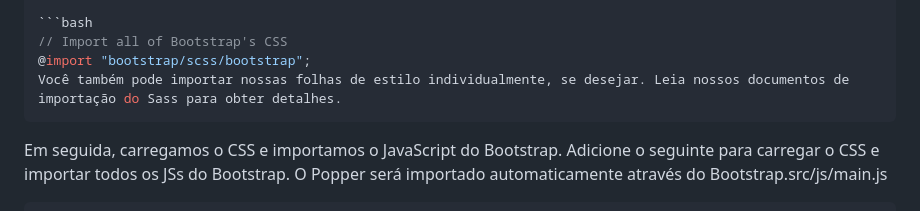
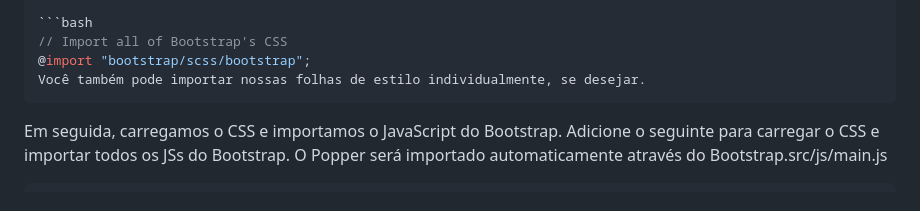
Before and after one commit to Felipeness/Desafio-Sintatica, a Markdown page: README.md, the part around the change. Rendered like a GitHub page.

````diff
--- a/README.md
+++ b/README.md
@@ -86,7 +86,7 @@ Importe o CSS do Bootstrap. Adicione o seguinte para importar todo o Sass de ori
 ```bash
 // Import all of Bootstrap's CSS
 @import "bootstrap/scss/bootstrap";
-Você também pode importar nossas folhas de estilo individualmente, se desejar. Leia nossos documentos de importação do Sass para obter detalhes.
+Você também pode importar nossas folhas de estilo individualmente, se desejar.
 ```
 
 Em seguida, carregamos o CSS e importamos o JavaScript do Bootstrap. Adicione o seguinte para carregar o CSS e importar todos os JSs do Bootstrap. O Popper será importado automaticamente através do Bootstrap.src/js/main.js
````
